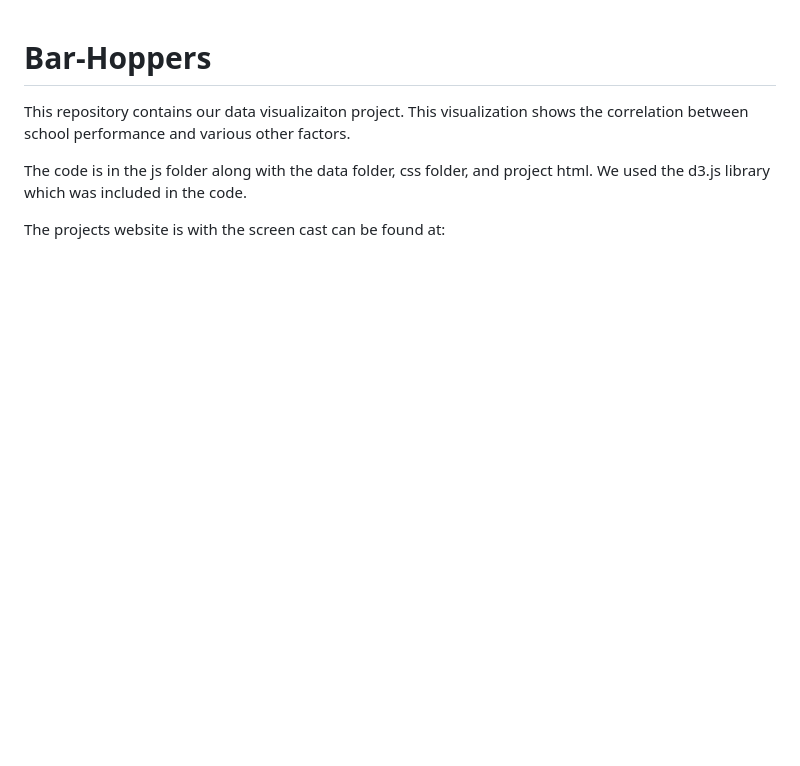
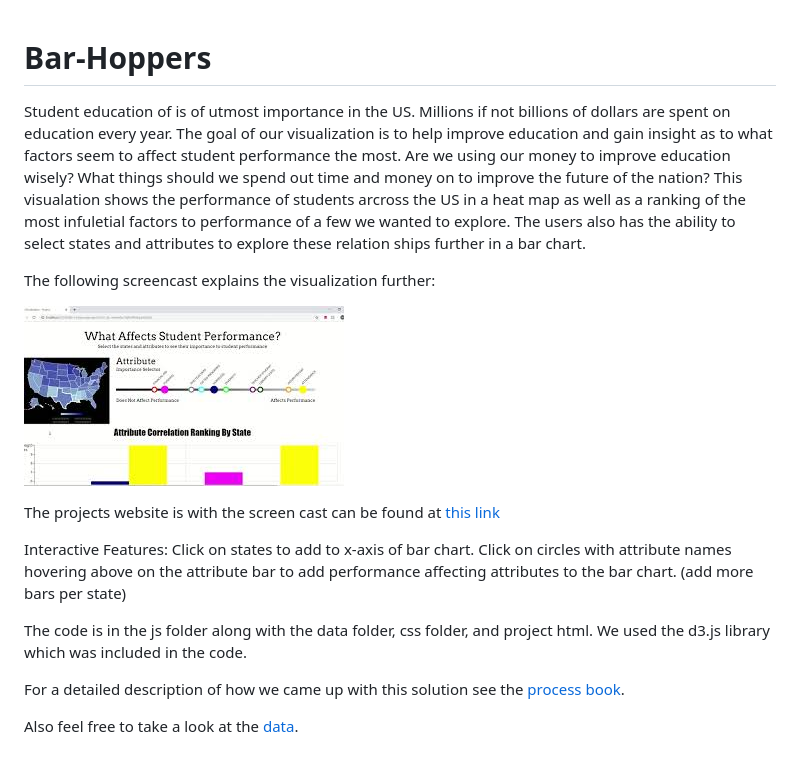
Before and after one commit to colbywight/Bar-Hoppers, a Markdown page: README.md, the part around the change. Drawn GitHub-style; pictures changed too: thumbnail.jpg (added); blank space fills up the shorter version.

```diff
--- a/README.md
+++ b/README.md
@@ -1,6 +1,21 @@
 # Bar-Hoppers
-This repository contains our data visualizaiton project. This visualization shows the correlation between school performance and various other factors.
+
+Student education of is of utmost importance in the US. Millions if not billions of dollars are spent on education every year.
+The goal of our visualization is to help improve education and gain insight as to what factors seem to affect student performance the most. Are we using our money to improve education wisely? What things should we spend out time and money on to improve the future of the nation? This visualation shows the performance of students arcross the US in a heat map as well as a ranking of the most infuletial factors to performance of a few we wanted to explore. The users also has the ability to select states and attributes to explore these relation ships further in a bar chart.
+
+The following screencast explains the visualization further:
+
+[![IMAGE ALT TEXT](thumbnail.jpg)](https://youtu.be/q3JQq7hzYv0)
+
+
+The projects website is with the screen cast can be found at [this link](https://colbywight.github.com)
+
+Interactive Features:
+Click on states to add to x-axis of bar chart.
+Click on circles with attribute names hovering above on the attribute bar to add performance affecting attributes to the bar chart. (add more bars per state)
 
 The code is in the js folder along with the data folder, css folder, and project html. We used the d3.js library which was included in the code.
 
-The projects website is with the screen cast can be found at:
+For a detailed description of how we came up with this solution see the [process book](process.md).
+
+Also feel free to take a look at the [data](data).
```
Also changed, not shown: 1 other file.
